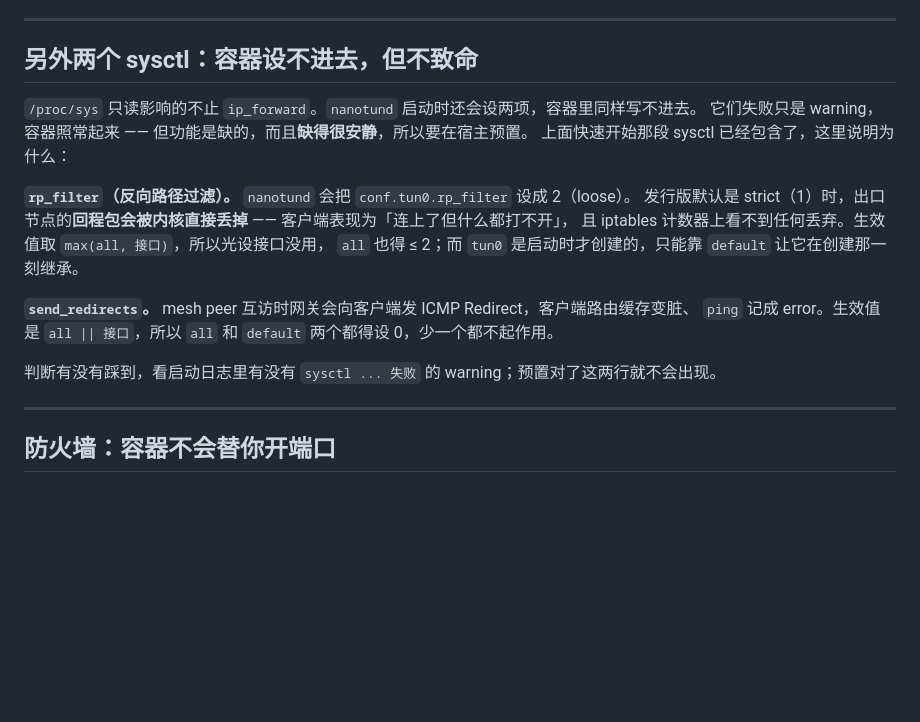
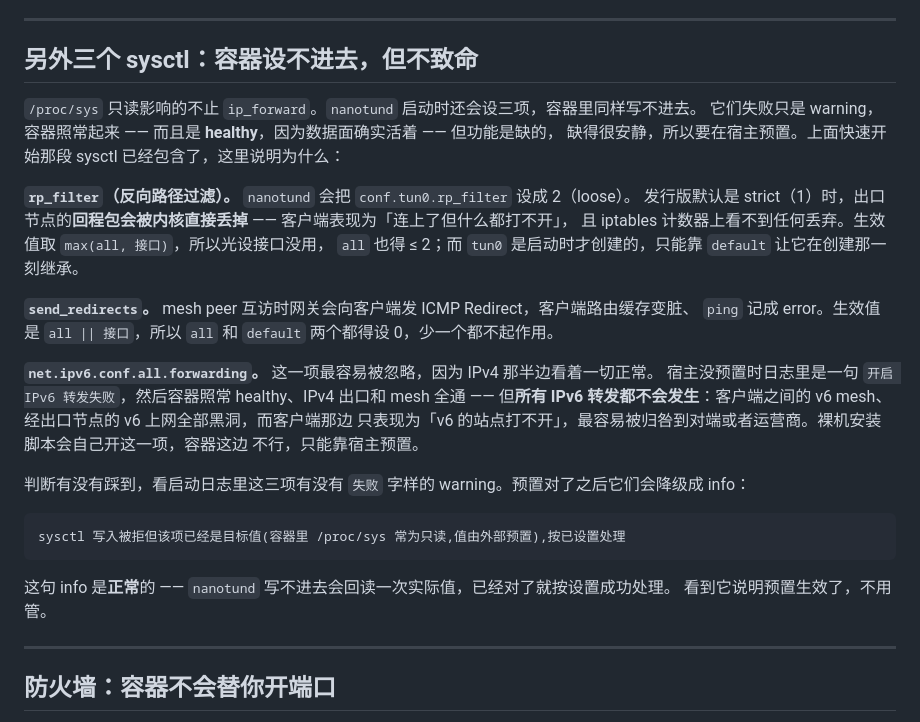
Before and after one commit to nanotun/server, a Markdown page: docs/DOCKER.md, the part around the change. Rendered like a GitHub page; blank space fills up the shorter version.

Commit message:
容器里设不进去的 sysctl 是三项,不是两项 —— 漏掉的那项让 IPv6 静默死掉
在一台干净的 Debian 11 上照着快速开始跑完整个 Docker 路径,发现文档把
`net.ipv6.conf.all.forwarding` 落下了。它在快速开始的 sysctl 块里有,但下面
那节标题写着「另外两个 sysctl」,正文只讲 rp_filter 和 send_redirects。

宿主没预置时的实际表现:日志一句 `开启 IPv6 转发失败`,然后容器 healthy、
IPv4 出口和 mesh 全通,而所有 IPv6 转发都不发生 —— 客户端只看到「v6 的站点
打不开」,最容易归咎到对端或运营商。裸机安装脚本自己会开这一项,容器不行。

顺带把「怎么确认预置生效了」写准。原文说预置对了 warning 就不会出现,容易
让人以为该看到零输出;实际是降级成一句 info「写入被拒但该项已经是目标值」——
nanotund 写不进去会回读实际值。看到那句 info 才是对的。

Co-authored-by: Cursor <cursoragent@cursor.com>

````diff
--- a/docs/DOCKER.md
+++ b/docs/DOCKER.md
@@ -87,11 +87,11 @@ entrypoint 会在启动前逐条检查这三项，缺哪项就直接拒绝启动
 
 ---
 
-## 另外两个 sysctl：容器设不进去，但不致命
+## 另外三个 sysctl：容器设不进去，但不致命
 
-`/proc/sys` 只读影响的不止 `ip_forward`。`nanotund` 启动时还会设两项，容器里同样写不进去。
-它们失败只是 warning，容器照常起来 —— 但功能是缺的，而且**缺得很安静**，所以要在宿主预置。
-上面快速开始那段 sysctl 已经包含了，这里说明为什么：
+`/proc/sys` 只读影响的不止 `ip_forward`。`nanotund` 启动时还会设三项，容器里同样写不进去。
+它们失败只是 warning，容器照常起来 —— 而且是 **healthy**，因为数据面确实活着 —— 但功能是缺的，
+缺得很安静，所以要在宿主预置。上面快速开始那段 sysctl 已经包含了，这里说明为什么：
 
 **`rp_filter`（反向路径过滤）。** `nanotund` 会把 `conf.tun0.rp_filter` 设成 2（loose）。
 发行版默认是 strict（1）时，出口节点的**回程包会被内核直接丢掉** —— 客户端表现为「连上了但什么都打不开」，
@@ -101,7 +101,20 @@ entrypoint 会在启动前逐条检查这三项，缺哪项就直接拒绝启动
 **`send_redirects`。** mesh peer 互访时网关会向客户端发 ICMP Redirect，客户端路由缓存变脏、
 `ping` 记成 error。生效值是 `all || 接口`，所以 `all` 和 `default` 两个都得设 0，少一个都不起作用。
 
-判断有没有踩到，看启动日志里有没有 `sysctl ... 失败` 的 warning；预置对了这两行就不会出现。
+**`net.ipv6.conf.all.forwarding`。** 这一项最容易被忽略，因为 IPv4 那半边看着一切正常。
+宿主没预置时日志里是一句 `开启 IPv6 转发失败`，然后容器照常 healthy、IPv4 出口和 mesh 全通 ——
+但**所有 IPv6 转发都不会发生**：客户端之间的 v6 mesh、经出口节点的 v6 上网全部黑洞，而客户端那边
+只表现为「v6 的站点打不开」，最容易被归咎到对端或者运营商。裸机安装脚本会自己开这一项，容器这边
+不行，只能靠宿主预置。
+
+判断有没有踩到，看启动日志里这三项有没有 `失败` 字样的 warning。预置对了之后它们会降级成 info：
+
+```
+sysctl 写入被拒但该项已经是目标值(容器里 /proc/sys 常为只读,值由外部预置),按已设置处理
+```
+
+这句 info 是**正常**的 —— `nanotund` 写不进去会回读一次实际值，已经对了就按设置成功处理。
+看到它说明预置生效了，不用管。
 
 ---
 
````
